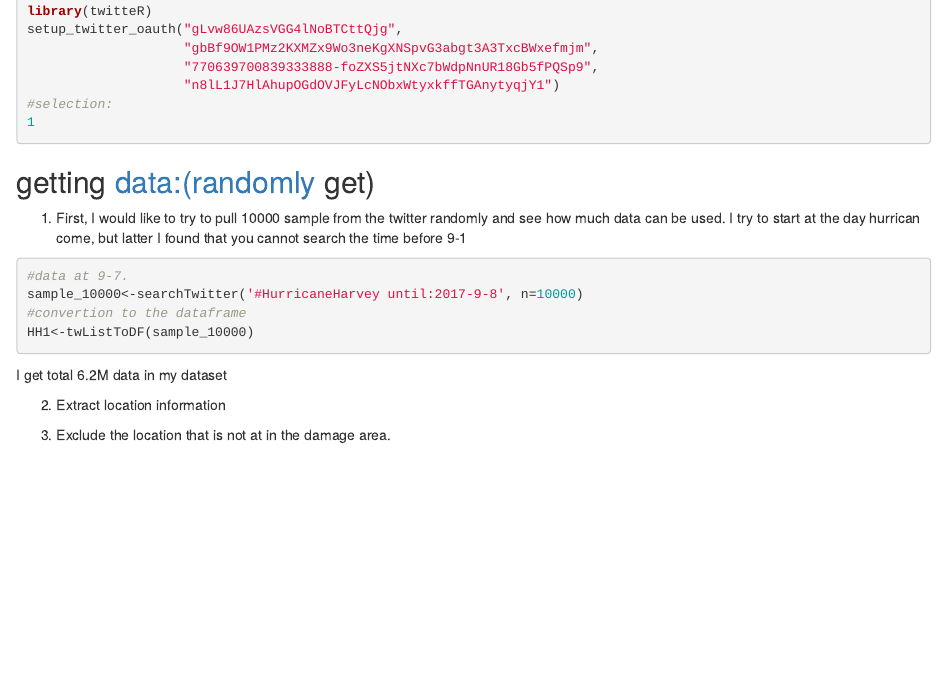
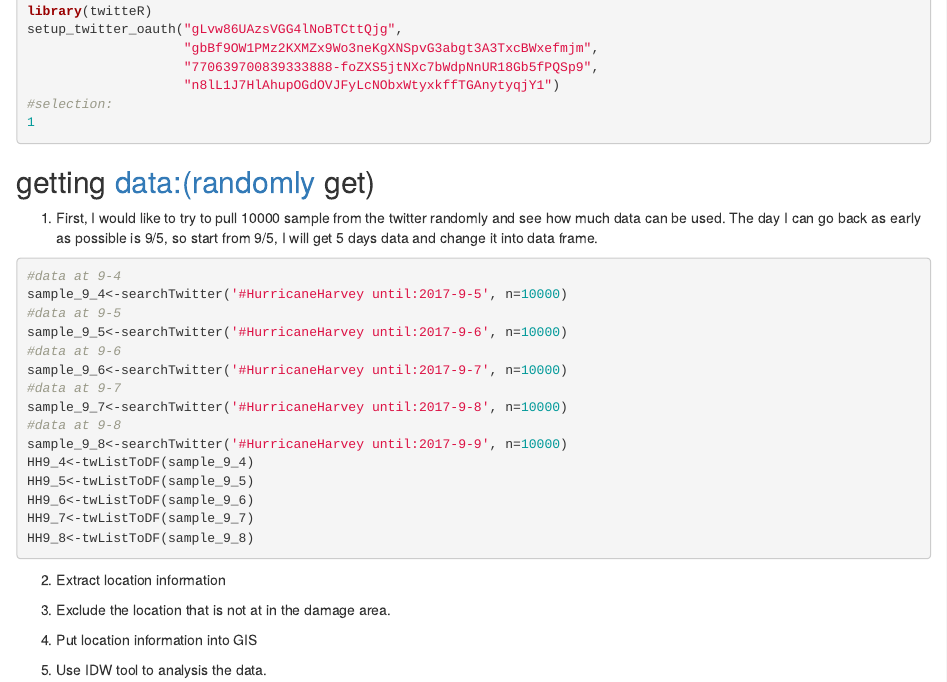
Before and after one commit to mmtxt/final_project_ads_xt, an R Markdown document (report.Rmd): the page in a window 1100 px wide, from 670 px down. Rendered offline with R 4.5, knitr and Pandoc, with nearby package versions.

Commit message:
change of report of getting data

````diff
--- a/report.Rmd
+++ b/report.Rmd
@@ -54,18 +54,32 @@ setup_twitter_oauth("gLvw86UAzsVGG4lNoBTCttQjg",
 ## getting data:(randomly get)
 
 1. First, I would like to try to pull 10000 sample from the twitter randomly and see how much data can be used.
-I try to start at the day hurrican come, but latter I found that you cannot search the time before 9-1
+The day I can go back as early as possible is 9/5, so start from 9/5, I will get 5 days data and change it into data frame.
 
 ```{r eval=FALSE}
-#data at 9-7.
-sample_10000<-searchTwitter('#HurricaneHarvey until:2017-9-8', n=10000)
-#convertion to the dataframe
-HH1<-twListToDF(sample_10000)
+#data at 9-4
+sample_9_4<-searchTwitter('#HurricaneHarvey until:2017-9-5', n=10000)
+#data at 9-5
+sample_9_5<-searchTwitter('#HurricaneHarvey until:2017-9-6', n=10000)
+#data at 9-6
+sample_9_6<-searchTwitter('#HurricaneHarvey until:2017-9-7', n=10000)
+#data at 9-7
+sample_9_7<-searchTwitter('#HurricaneHarvey until:2017-9-8', n=10000)
+#data at 9-8
+sample_9_8<-searchTwitter('#HurricaneHarvey until:2017-9-9', n=10000)
+HH9_4<-twListToDF(sample_9_4)
+HH9_5<-twListToDF(sample_9_5)
+HH9_6<-twListToDF(sample_9_6)
+HH9_7<-twListToDF(sample_9_7)
+HH9_8<-twListToDF(sample_9_8)
+```
 
-```
-I get total 6.2M data in my dataset
 
 2. Extract location information
 
 
 3. Exclude the location that is not at in the damage area.
+
+4. Put location information into GIS
+
+5. Use IDW tool to analysis the data.
````
Also changed, not shown: get_data.R (+18 -0 lines), report.html, 1 other file.
